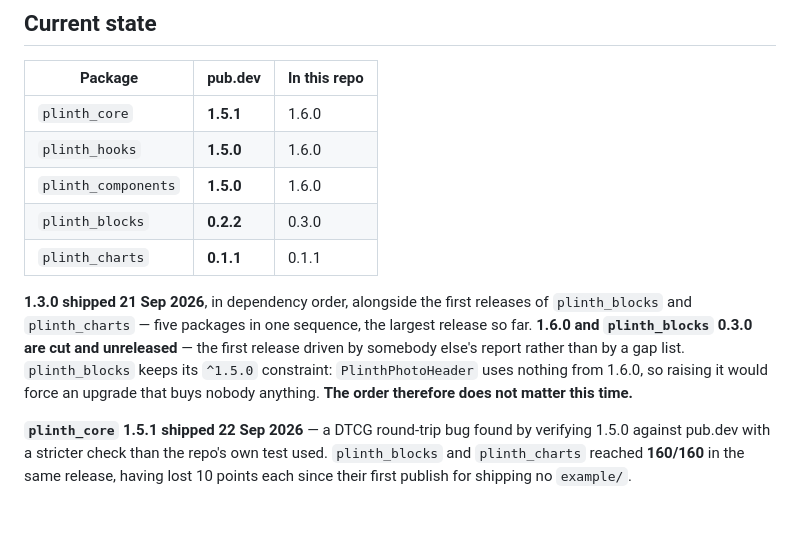
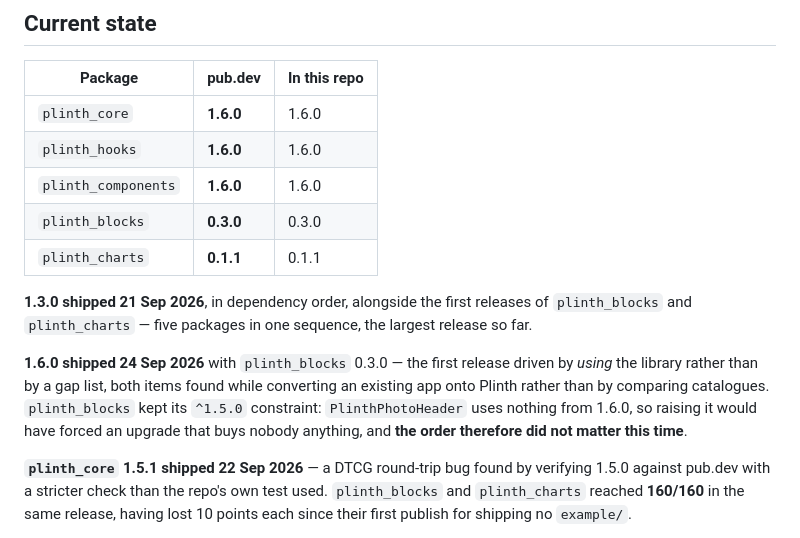
Before and after one commit to ylahav/plinth_ui, a Markdown page: docs/PUBLISHING.md, the part around the change. Rendered like a GitHub page; blank space fills up the shorter version.

Commit message:
1.6.0 recorded as shipped, and the pub.dev column caught up
pub.dev confirms all four lockstep packages at 1.6.0 and plinth_blocks
at 0.3.0, so the state table was three releases stale on core and two
on the rest.

Co-Authored-By: Claude Opus 5 <noreply@anthropic.com>

```diff
--- a/docs/PUBLISHING.md
+++ b/docs/PUBLISHING.md
@@ -9,19 +9,23 @@ now covers releasing an update.
 
 | Package | pub.dev | In this repo |
 |---|---|---|
-| `plinth_core` | **1.5.1** | 1.6.0 |
-| `plinth_hooks` | **1.5.0** | 1.6.0 |
-| `plinth_components` | **1.5.0** | 1.6.0 |
-| `plinth_blocks` | **0.2.2** | 0.3.0 |
+| `plinth_core` | **1.6.0** | 1.6.0 |
+| `plinth_hooks` | **1.6.0** | 1.6.0 |
+| `plinth_components` | **1.6.0** | 1.6.0 |
+| `plinth_blocks` | **0.3.0** | 0.3.0 |
 | `plinth_charts` | **0.1.1** | 0.1.1 |
 
 **1.3.0 shipped 21 Sep 2026**, in dependency order, alongside the first
 releases of `plinth_blocks` and `plinth_charts` — five packages in one
-sequence, the largest release so far. **1.6.0 and `plinth_blocks` 0.3.0 are cut and unreleased** — the first
-release driven by somebody else's report rather than by a gap list.
-`plinth_blocks` keeps its `^1.5.0` constraint: `PlinthPhotoHeader` uses
-nothing from 1.6.0, so raising it would force an upgrade that buys
-nobody anything. **The order therefore does not matter this time.**
+sequence, the largest release so far.
+
+**1.6.0 shipped 24 Sep 2026** with `plinth_blocks` 0.3.0 — the first
+release driven by *using* the library rather than by a gap list, both
+items found while converting an existing app onto Plinth rather than by
+comparing catalogues. `plinth_blocks` kept its `^1.5.0` constraint:
+`PlinthPhotoHeader` uses nothing from 1.6.0, so raising it would have
+forced an upgrade that buys nobody anything, and **the order therefore
+did not matter this time**.
 
 **`plinth_core` 1.5.1 shipped 22 Sep 2026** — a DTCG round-trip bug
 found by verifying 1.5.0 against pub.dev with a stricter check than the
```
